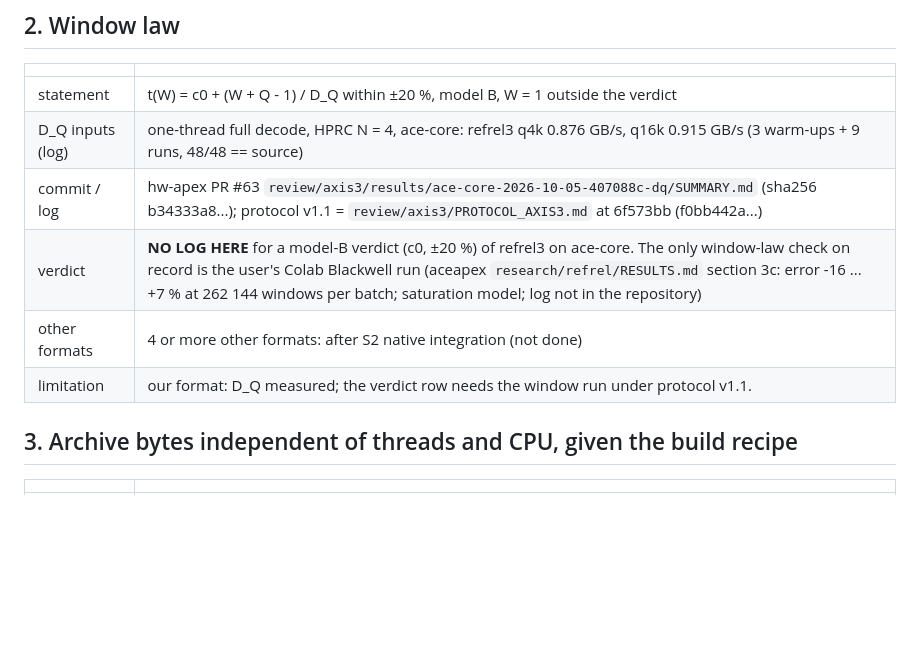
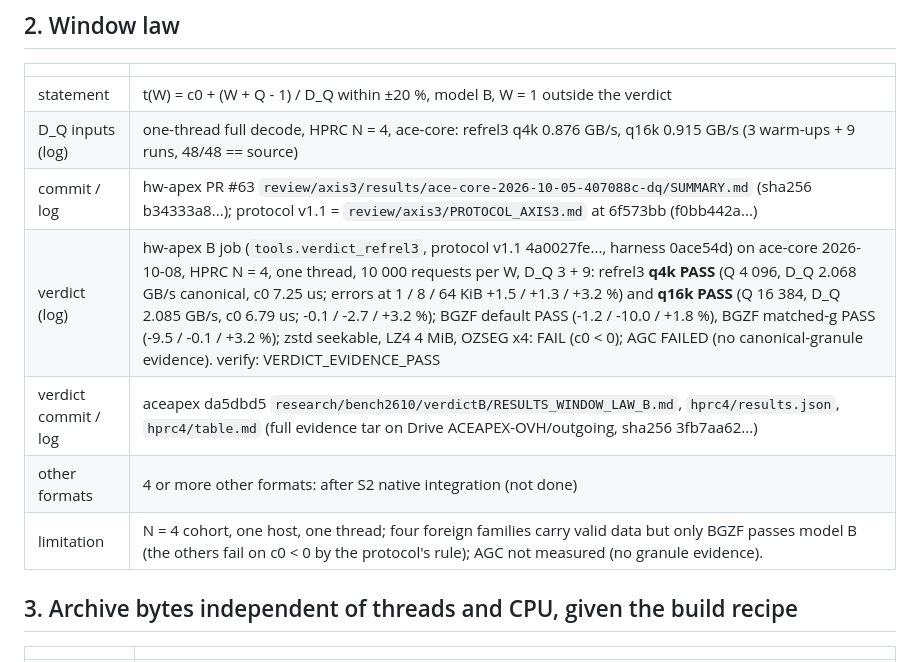
Before and after one commit to yasha1971-coder/panvram, a Markdown page: EVIDENCE.md, the part around the change. Drawn GitHub-style; blank space fills up the shorter version.

Commit message:
EVIDENCE.md (2): window-law verdict measured under protocol v1.1 (hw-apex B job, 0ace54d) - refrel3 q4k and q16k PASS at 1 / 8 / 64 KiB, BGZF PASS, zstd / LZ4 / OZSEG FAIL (c0 < 0), AGC FAILED; NO LOG HERE removed
Co-Authored-By: Claude Fable 5.1 <noreply@anthropic.com>

```diff
--- a/EVIDENCE.md
+++ b/EVIDENCE.md
@@ -27,9 +27,10 @@ as of 2026-10-07; aceapex paths are on branch `refrel` of aceapex (local commits
 | statement | t(W) = c0 + (W + Q - 1) / D_Q within ±20 %, model B, W = 1 outside the verdict |
 | D_Q inputs (log) | one-thread full decode, HPRC N = 4, ace-core: refrel3 q4k 0.876 GB/s, q16k 0.915 GB/s (3 warm-ups + 9 runs, 48/48 == source) |
 | commit / log | hw-apex PR #63 `review/axis3/results/ace-core-2026-10-05-407088c-dq/SUMMARY.md` (sha256 b34333a8...); protocol v1.1 = `review/axis3/PROTOCOL_AXIS3.md` at 6f573bb (f0bb442a...) |
-| verdict | **NO LOG HERE** for a model-B verdict (c0, ±20 %) of refrel3 on ace-core. The only window-law check on record is the user's Colab Blackwell run (aceapex `research/refrel/RESULTS.md` section 3c: error -16 ... +7 % at 262 144 windows per batch; saturation model; log not in the repository) |
+| verdict (log) | hw-apex B job (`tools.verdict_refrel3`, protocol v1.1 4a0027fe..., harness 0ace54d) on ace-core 2026-10-08, HPRC N = 4, one thread, 10 000 requests per W, D_Q 3 + 9: refrel3 **q4k PASS** (Q 4 096, D_Q 2.068 GB/s canonical, c0 7.25 us; errors at 1 / 8 / 64 KiB +1.5 / +1.3 / +3.2 %) and **q16k PASS** (Q 16 384, D_Q 2.085 GB/s, c0 6.79 us; -0.1 / -2.7 / +3.2 %); BGZF default PASS (-1.2 / -10.0 / +1.8 %), BGZF matched-g PASS (-9.5 / -0.1 / +3.2 %); zstd seekable, LZ4 4 MiB, OZSEG x4: FAIL (c0 < 0); AGC FAILED (no canonical-granule evidence). verify: VERDICT_EVIDENCE_PASS |
+| verdict commit / log | aceapex da5dbd5 `research/bench2610/verdictB/RESULTS_WINDOW_LAW_B.md`, `hprc4/results.json`, `hprc4/table.md` (full evidence tar on Drive ACEAPEX-OVH/outgoing, sha256 3fb7aa62...) |
 | other formats | 4 or more other formats: after S2 native integration (not done) |
-| limitation | our format: D_Q measured; the verdict row needs the window run under protocol v1.1. |
+| limitation | N = 4 cohort, one host, one thread; four foreign families carry valid data but only BGZF passes model B (the others fail on c0 < 0 by the protocol's rule); AGC not measured (no granule evidence). |
 
 ## 3. Archive bytes independent of threads and CPU, given the build recipe
 
```
